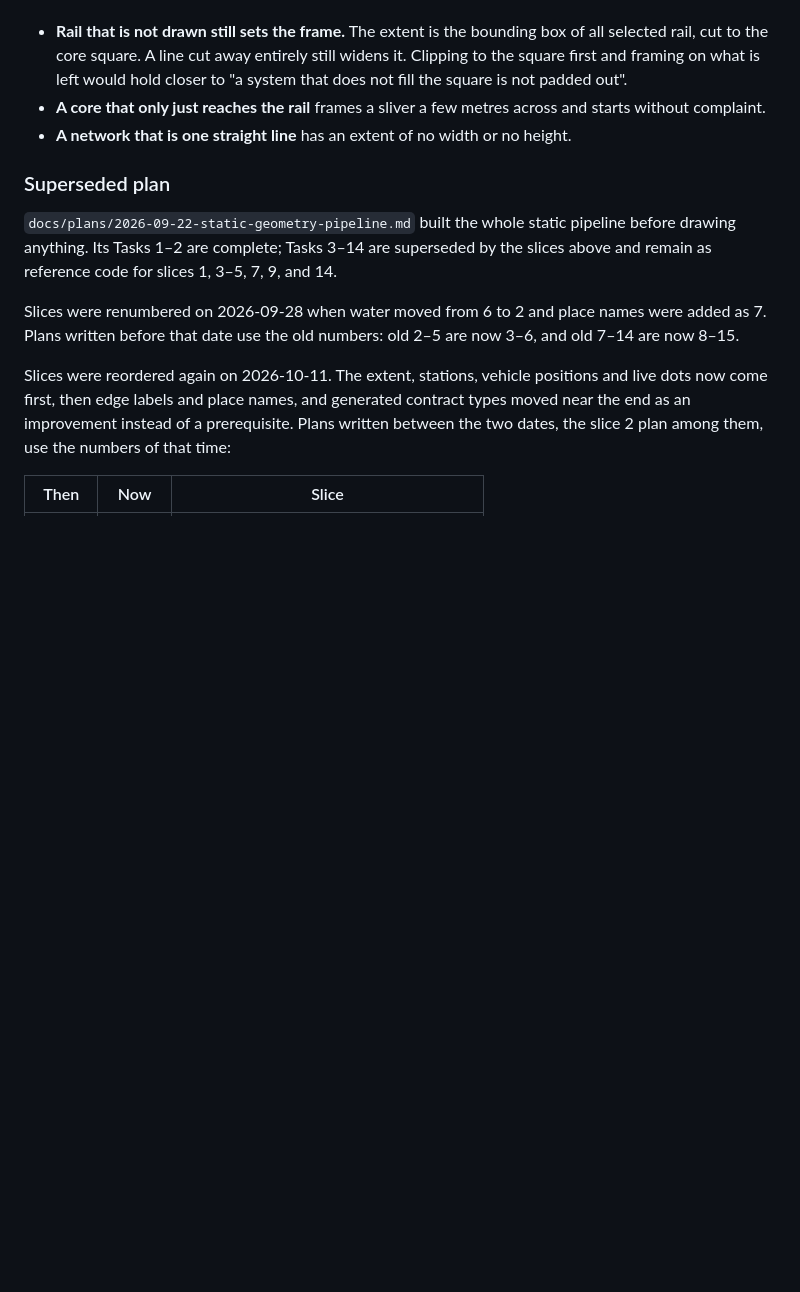
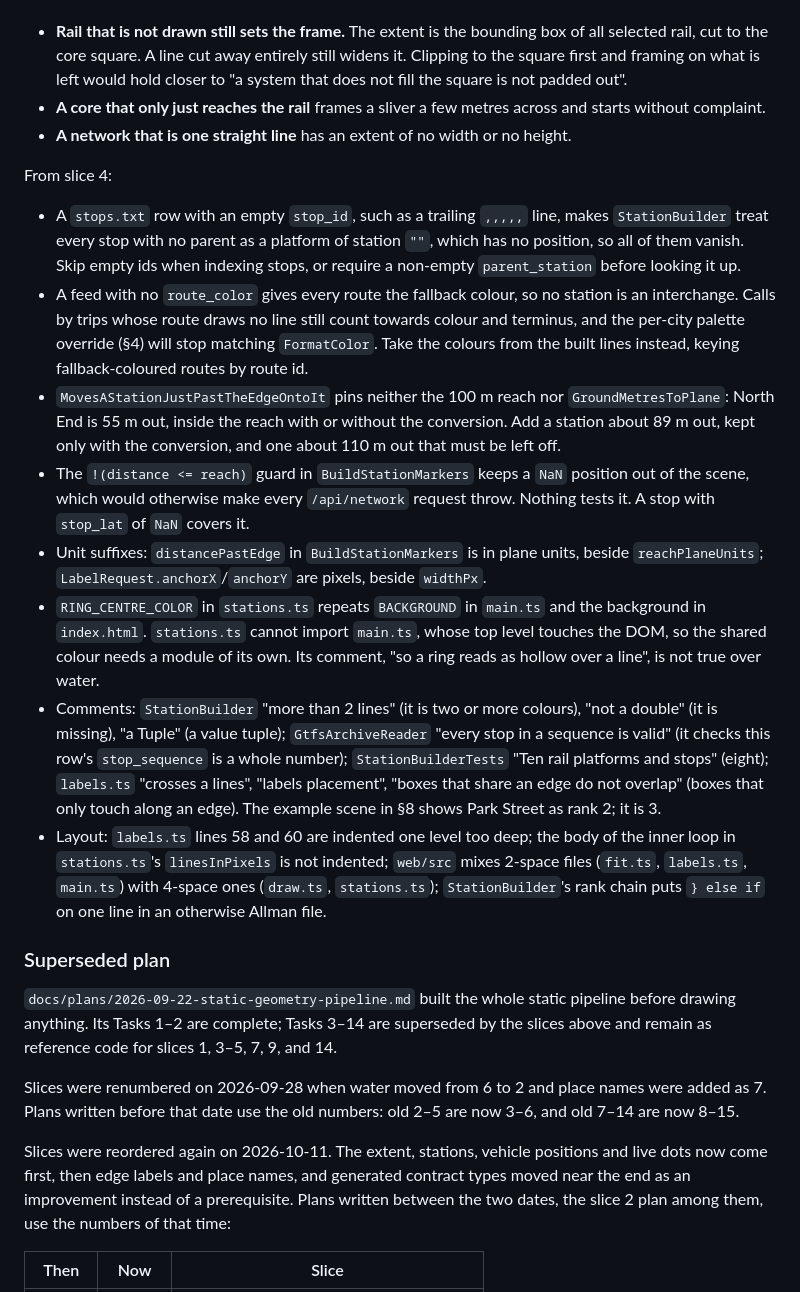
Before and after one commit to kwidmer64/metrodisplay, a Markdown page: docs/specs/2026-09-22-metrodisplay-design.md, the part around the change. Rendered like a GitHub page; blank space fills up the shorter version.

Commit message:
docs: list slice 4 clean-up items

```diff
--- a/docs/specs/2026-09-22-metrodisplay-design.md
+++ b/docs/specs/2026-09-22-metrodisplay-design.md
@@ -852,6 +852,40 @@ Three questions the slice 3 review raised and left open, for whenever a city mak
   without complaint.
 - **A network that is one straight line** has an extent of no width or no height.
 
+From slice 4:
+
+- A `stops.txt` row with an empty `stop_id`, such as a trailing `,,,,,` line, makes
+  `StationBuilder` treat every stop with no parent as a platform of station `""`, which has no
+  position, so all of them vanish. Skip empty ids when indexing stops, or require a non-empty
+  `parent_station` before looking it up.
+- A feed with no `route_color` gives every route the fallback colour, so no station is an
+  interchange. Calls by trips whose route draws no line still count towards colour and
+  terminus, and the per-city palette override (§4) will stop matching `FormatColor`. Take the
+  colours from the built lines instead, keying fallback-coloured routes by route id.
+- `MovesAStationJustPastTheEdgeOntoIt` pins neither the 100 m reach nor
+  `GroundMetresToPlane`: North End is 55 m out, inside the reach with or without the
+  conversion. Add a station about 89 m out, kept only with the conversion, and one about
+  110 m out that must be left off.
+- The `!(distance <= reach)` guard in `BuildStationMarkers` keeps a `NaN` position out of the
+  scene, which would otherwise make every `/api/network` request throw. Nothing tests it. A
+  stop with `stop_lat` of `NaN` covers it.
+- Unit suffixes: `distancePastEdge` in `BuildStationMarkers` is in plane units, beside
+  `reachPlaneUnits`; `LabelRequest.anchorX`/`anchorY` are pixels, beside `widthPx`.
+- `RING_CENTRE_COLOR` in `stations.ts` repeats `BACKGROUND` in `main.ts` and the background in
+  `index.html`. `stations.ts` cannot import `main.ts`, whose top level touches the DOM, so the
+  shared colour needs a module of its own. Its comment, "so a ring reads as hollow over a
+  line", is not true over water.
+- Comments: `StationBuilder` "more than 2 lines" (it is two or more colours), "not a double"
+  (it is missing), "a Tuple" (a value tuple); `GtfsArchiveReader` "every stop in a sequence is
+  valid" (it checks this row's `stop_sequence` is a whole number); `StationBuilderTests` "Ten
+  rail platforms and stops" (eight); `labels.ts` "crosses a lines", "labels placement",
+  "boxes that share an edge do not overlap" (boxes that only touch along an edge). The example
+  scene in §8 shows Park Street as rank 2; it is 3.
+- Layout: `labels.ts` lines 58 and 60 are indented one level too deep; the body of the inner
+  loop in `stations.ts`'s `linesInPixels` is not indented; `web/src` mixes 2-space files
+  (`fit.ts`, `labels.ts`, `main.ts`) with 4-space ones (`draw.ts`, `stations.ts`);
+  `StationBuilder`'s rank chain puts `} else if` on one line in an otherwise Allman file.
+
 ### Superseded plan
 
 `docs/plans/2026-09-22-static-geometry-pipeline.md` built the whole static pipeline before
```
